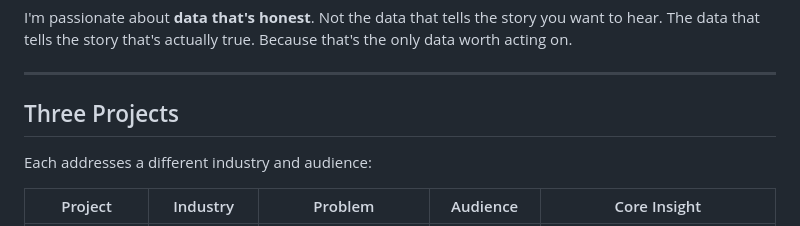
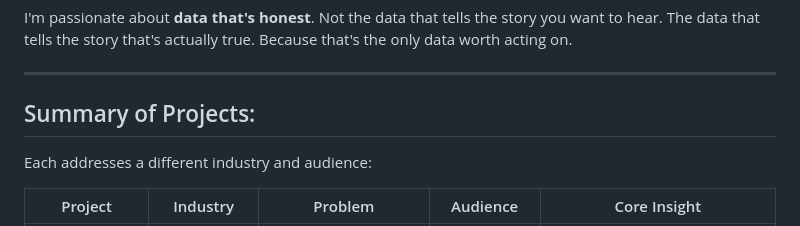
Before and after one commit to veronicamarenco/VeraAnalytica, a Markdown page: README.md, the part around the change. Drawn GitHub-style.

Commit message:
Update section title from 'Three Projects' to 'Summary of Projects'

```diff
--- a/README.md
+++ b/README.md
@@ -22,7 +22,7 @@ I speak the language of engineers (they run on numbers), business leaders (they
 I'm passionate about **data that's honest**. Not the data that tells the story you want to hear. The data that tells the story that's actually true. Because that's the only data worth acting on.
 
 ---
-## Three Projects
+## Summary of Projects:
 
 Each addresses a different industry and audience:
 
```
